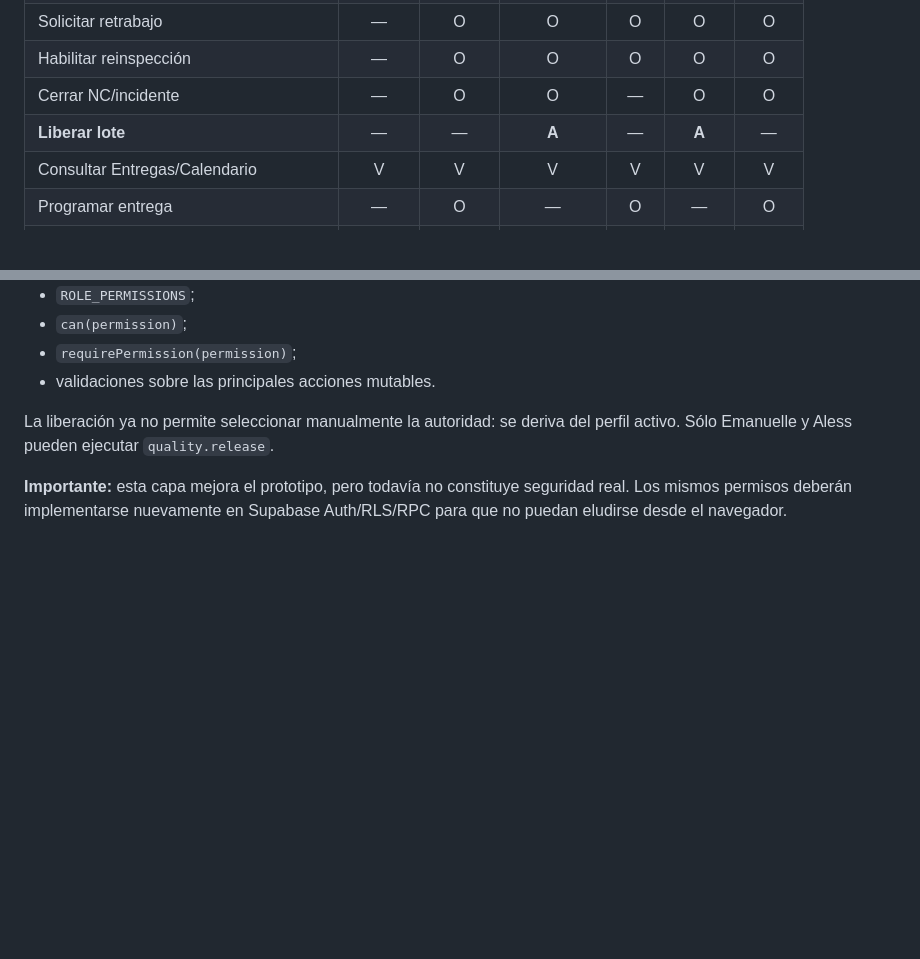
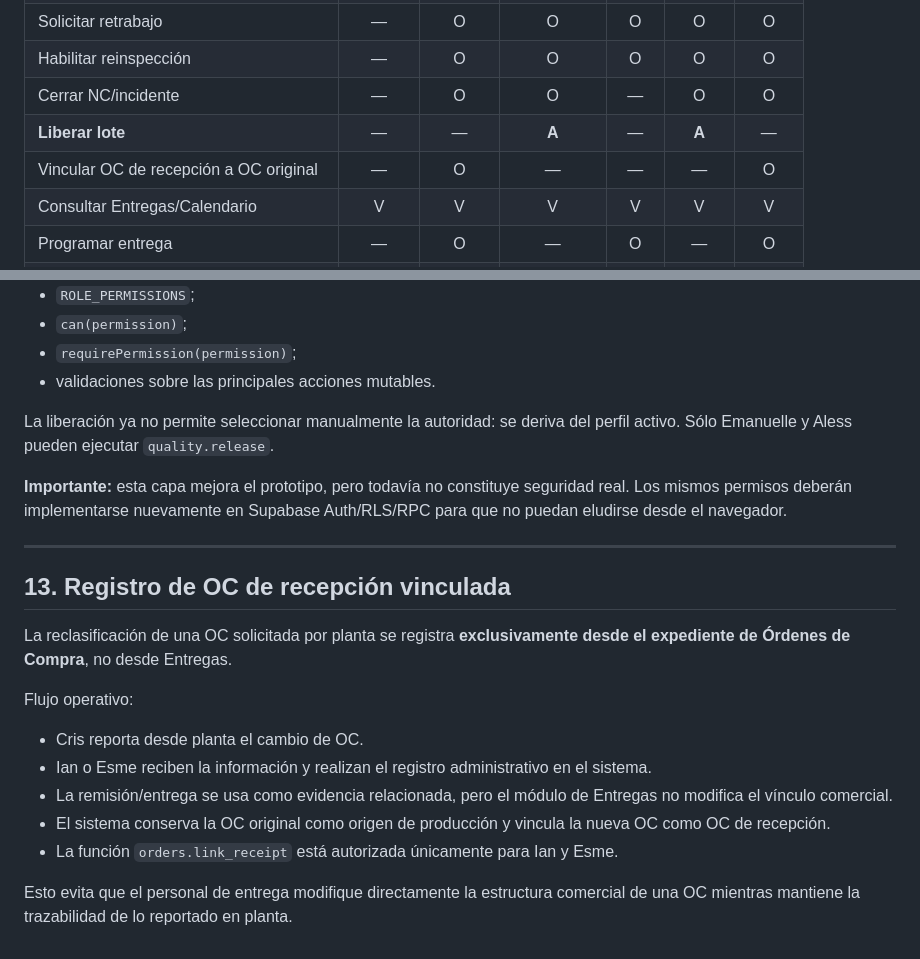
Before and after one commit to SaZu-exe/SGC-CAMPAR-HANDOFF, a Markdown page: docs/architecture/MATRIZ_ROLES_PERMISOS_CAMPAR_v1.0.md, 2 parts joined by grey strips. Drawn GitHub-style; blank space fills up the shorter version.

Commit message:
docs: assign receiving OC linkage to Ian and Esme

```diff
--- a/docs/architecture/MATRIZ_ROLES_PERMISOS_CAMPAR_v1.0.md
+++ b/docs/architecture/MATRIZ_ROLES_PERMISOS_CAMPAR_v1.0.md
@@ -74,6 +74,7 @@ El flujo de liberación actual menciona a **Gustavo** como autoridad formal junt
 | Habilitar reinspección | — | O | O | O | O | O |
 | Cerrar NC/incidente | — | O | O | — | O | O |
 | **Liberar lote** | — | — | **A** | — | **A** | — |
+| Vincular OC de recepción a OC original | — | O | — | — | — | O |
 | Consultar Entregas/Calendario | V | V | V | V | V | V |
 | Programar entrega | — | O | — | O | — | O |
 | Confirmar recepción/entrega | — | O | — | O | — | O |
@@ -277,3 +278,20 @@ La capa de permisos ya fue incorporada en el frontend actual mediante:
 La liberación ya no permite seleccionar manualmente la autoridad: se deriva del perfil activo. Sólo Emanuelle y Aless pueden ejecutar `quality.release`.
 
 **Importante:** esta capa mejora el prototipo, pero todavía no constituye seguridad real. Los mismos permisos deberán implementarse nuevamente en Supabase Auth/RLS/RPC para que no puedan eludirse desde el navegador.
+
+
+---
+
+## 13. Registro de OC de recepción vinculada
+
+La reclasificación de una OC solicitada por planta se registra **exclusivamente desde el expediente de Órdenes de Compra**, no desde Entregas.
+
+Flujo operativo:
+
+- Cris reporta desde planta el cambio de OC.
+- Ian o Esme reciben la información y realizan el registro administrativo en el sistema.
+- La remisión/entrega se usa como evidencia relacionada, pero el módulo de Entregas no modifica el vínculo comercial.
+- El sistema conserva la OC original como origen de producción y vincula la nueva OC como OC de recepción.
+- La función `orders.link_receipt` está autorizada únicamente para Ian y Esme.
+
+Esto evita que el personal de entrega modifique directamente la estructura comercial de una OC mientras mantiene la trazabilidad de lo reportado en planta.
```
